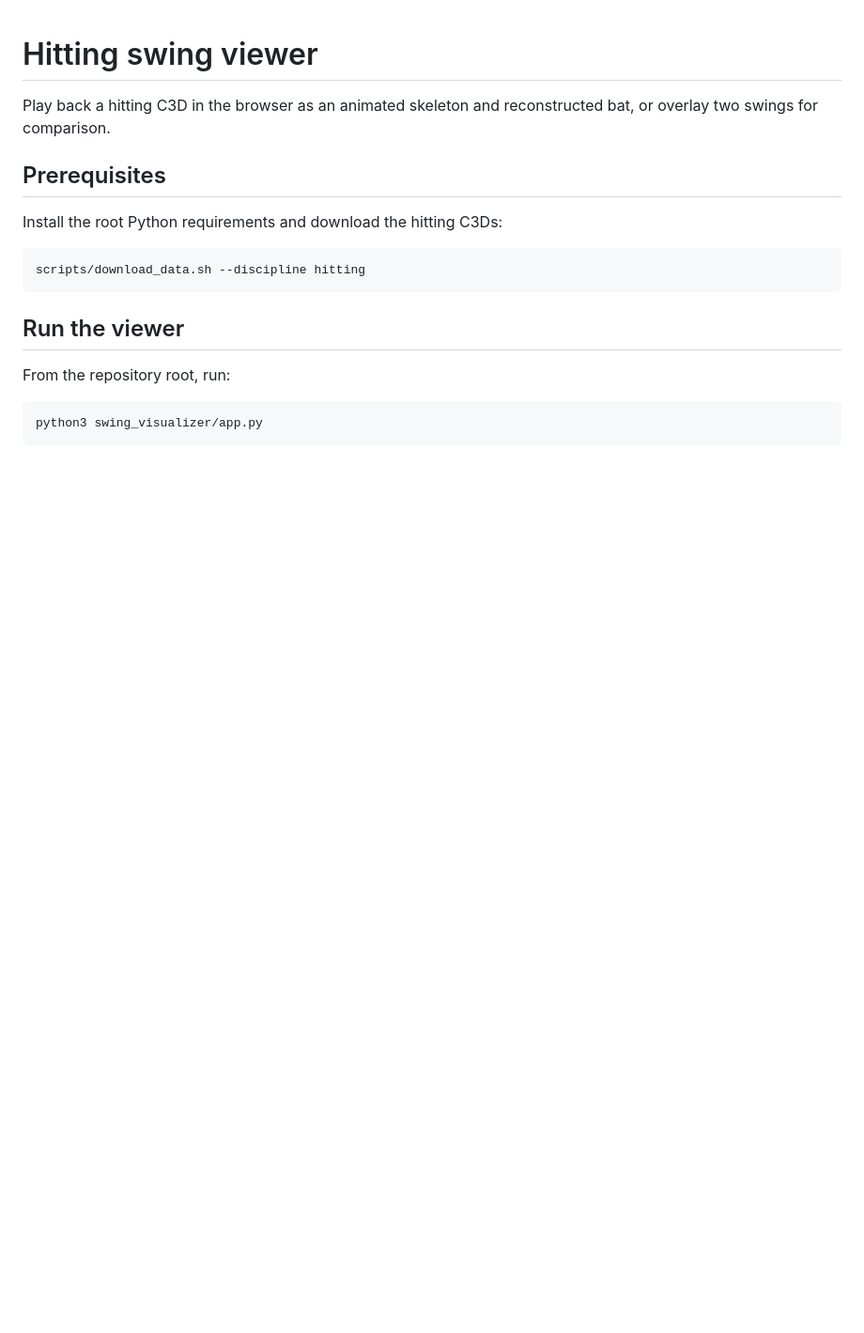
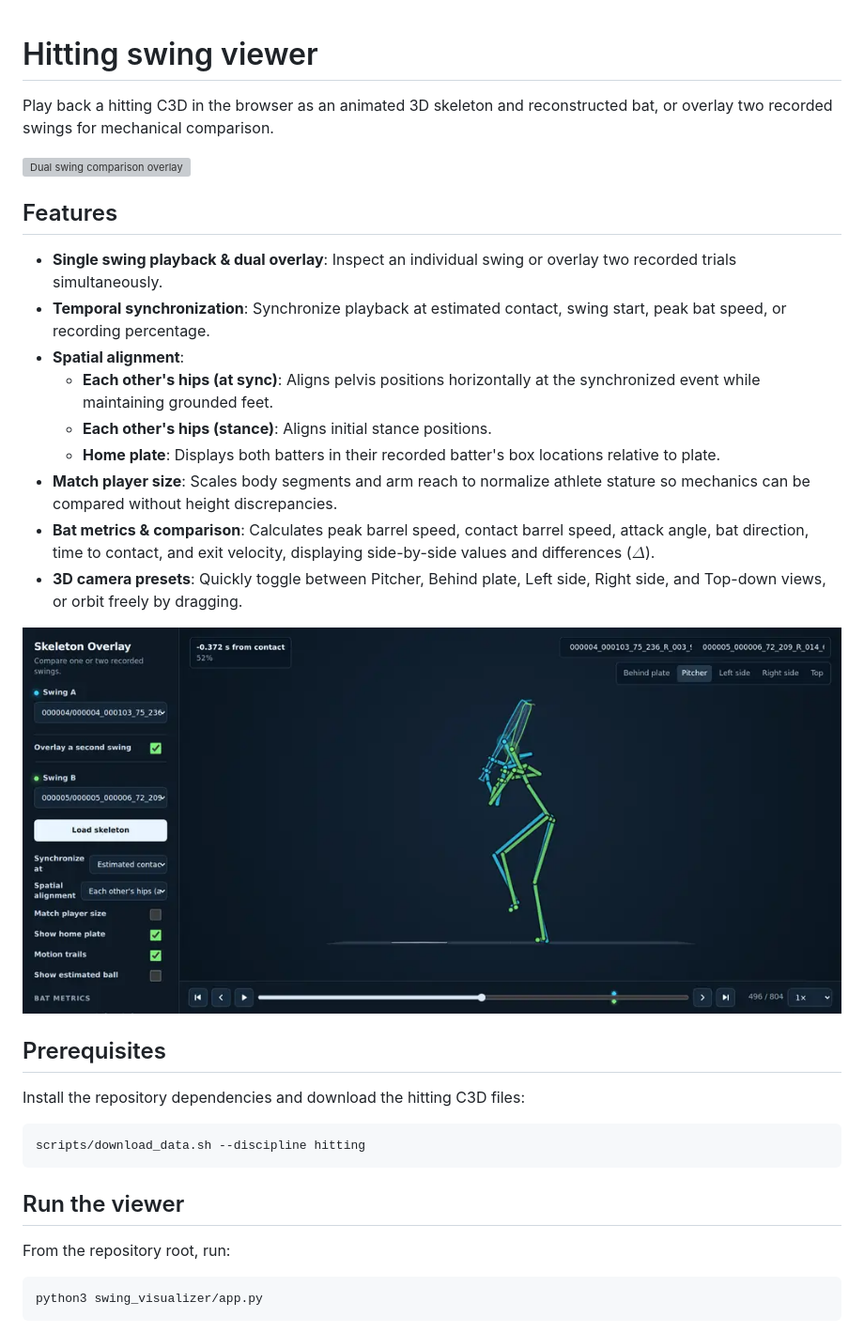
Before and after one commit to drivelineresearch/openbiomechanics, a Markdown page: swing_visualizer/README.md, the part around the change printed below. Shown: that part at 94% size. GitHub-like rendering; pictures changed too: swing_visualizer/imgs/overlay_comparison.png (added); blank space fills up the shorter version; grey boxes are pictures that could not be loaded.

````diff
--- a/swing_visualizer/README.md
+++ b/swing_visualizer/README.md
@@ -1,10 +1,26 @@
 # Hitting swing viewer
 
-Play back a hitting C3D in the browser as an animated skeleton and reconstructed bat, or overlay two swings for comparison.
+Play back a hitting C3D in the browser as an animated 3D skeleton and reconstructed bat, or overlay two recorded swings for mechanical comparison.
+
+![Dual swing comparison overlay](imgs/swing_overlay.gif)
+
+## Features
+
+- **Single swing playback & dual overlay**: Inspect an individual swing or overlay two recorded trials simultaneously.
+- **Temporal synchronization**: Synchronize playback at estimated contact, swing start, peak bat speed, or recording percentage.
+- **Spatial alignment**:
+  - **Each other's hips (at sync)**: Aligns pelvis positions horizontally at the synchronized event while maintaining grounded feet.
+  - **Each other's hips (stance)**: Aligns initial stance positions.
+  - **Home plate**: Displays both batters in their recorded batter's box locations relative to plate.
+- **Match player size**: Scales body segments and arm reach to normalize athlete stature so mechanics can be compared without height discrepancies.
+- **Bat metrics & comparison**: Calculates peak barrel speed, contact barrel speed, attack angle, bat direction, time to contact, and exit velocity, displaying side-by-side values and differences ($\Delta$).
+- **3D camera presets**: Quickly toggle between Pitcher, Behind plate, Left side, Right side, and Top-down views, or orbit freely by dragging.
+
+![Dual swing comparison with metrics](imgs/overlay_comparison.png)
 
 ## Prerequisites
 
-Install the root Python requirements and download the hitting C3Ds:
+Install the repository dependencies and download the hitting C3D files:
 
 ```bash
 scripts/download_data.sh --discipline hitting
````
Also changed, not shown: other parts of swing_visualizer/README.md (+12 -8 lines), swing_visualizer/imgs/single_swing.png (added), 4 other files.
